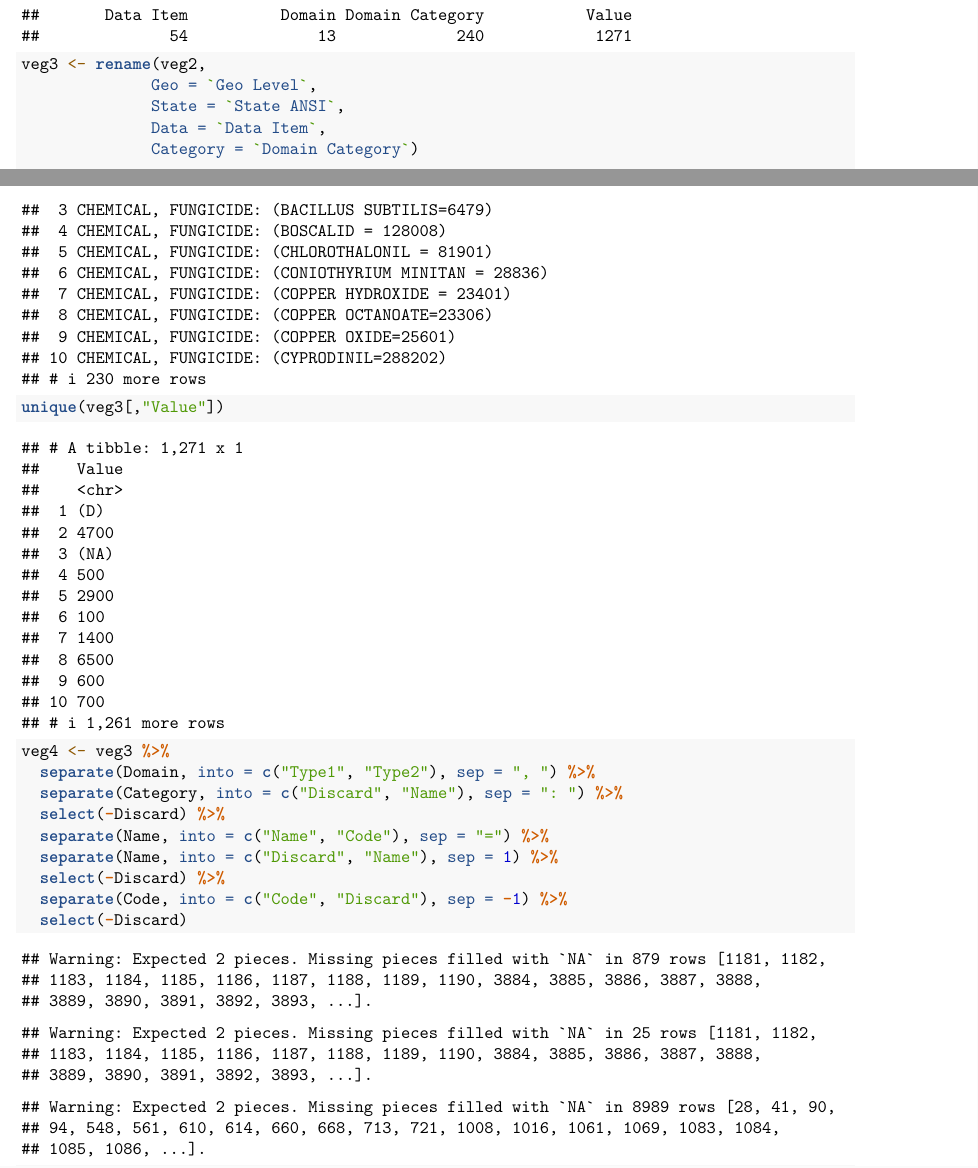
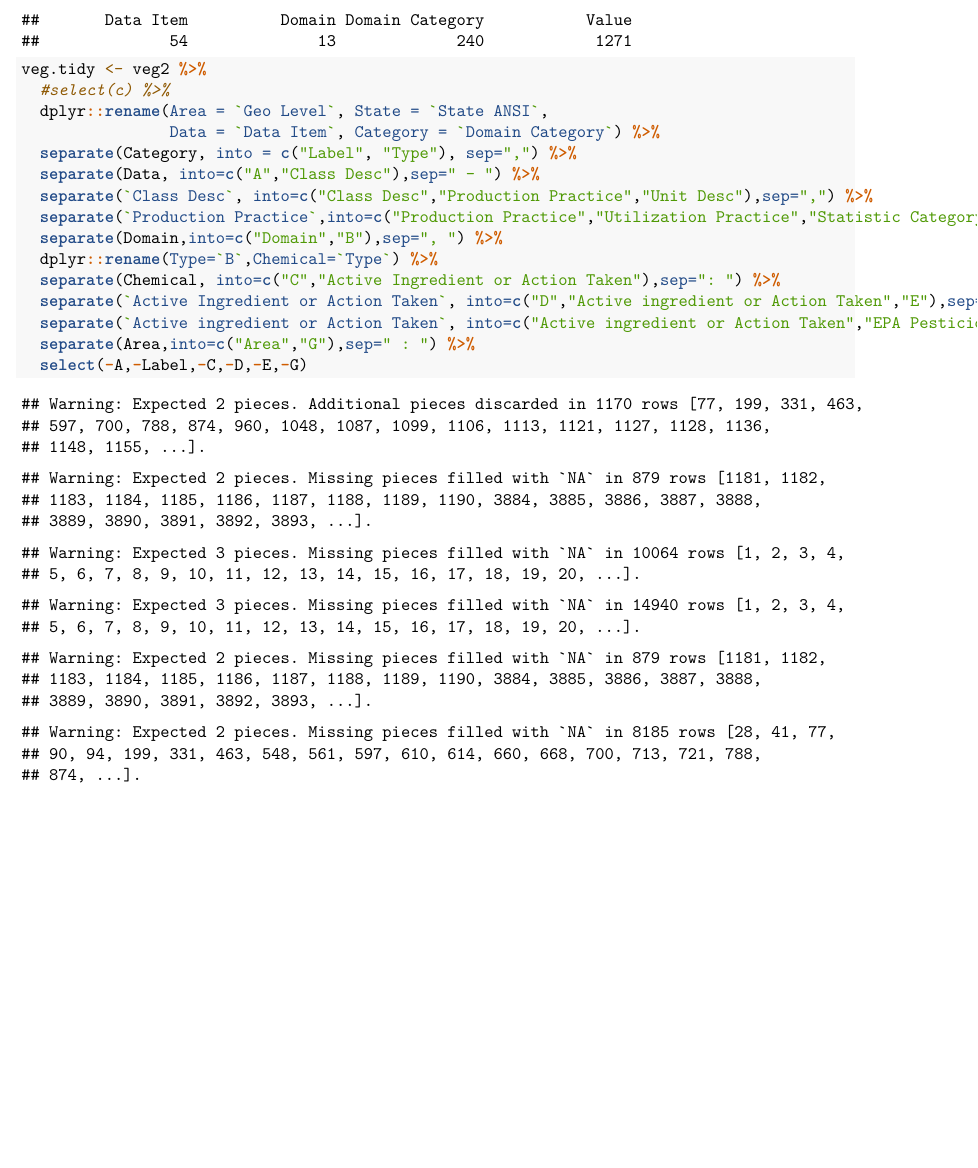
Before and after one commit to tianlangyang/Adam, an R Markdown document (Project 2/Project 2 part 2.Rmd): two parts of pages 386 and 388 of 390 before the commit and part of page 386 of 386 after it, the two joined at a grey line, cut so that both start at the same text, the shorter picture padded with empty space. Rendered offline with R 4.5, knitr and Pandoc, then LaTeX, with nearby package versions.

Commit message:
Add files via upload

```diff
--- a/Project 2/Project 2 part 2.Rmd
+++ b/Project 2/Project 2 part 2.Rmd
@@ -30,8 +27,3 @@ c <- names(a[a>1])
 veg2 <- select(veg1, c)
 apply(veg2, 2, n_distinct)
 
-veg3 <- rename(veg2,
-              Geo = `Geo Level`,
-              State = `State ANSI`,
-              Data = `Data Item`,
-              Category = `Domain Category`)
@@ -43,11 +30,15 @@ unique(veg3[,"Category"])
-unique(veg3[,"Value"])
-
-veg4 <- veg3 %>%
-  separate(Domain, into = c("Type1", "Type2"), sep = ", ") %>%
-  separate(Category, into = c("Discard", "Name"), sep = ": ") %>%
-  select(-Discard) %>%
-  separate(Name, into = c("Name", "Code"), sep = "=") %>%
-  separate(Name, into = c("Discard", "Name"), sep = 1) %>%
-  select(-Discard) %>%
-  separate(Code, into = c("Code", "Discard"), sep = -1) %>%
-  select(-Discard)
+veg.tidy <- veg2 %>%
+  #select(c) %>%
+  dplyr::rename(Area = `Geo Level`, State = `State ANSI`,
+                Data = `Data Item`, Category = `Domain Category`) %>%
+  separate(Category, into = c("Label", "Type"), sep=",") %>%
+  separate(Data, into=c("A","Class Desc"),sep=" - ") %>%
+  separate(`Class Desc`, into=c("Class Desc","Production Practice","Unit Desc"),sep=",") %>%
+  separate(`Production Practice`,into=c("Production Practice","Utilization Practice","Statistic Category"),sep=" / ") %>%
+  separate(Domain,into=c("Domain","B"),sep=", ") %>%
+  dplyr::rename(Type=`B`,Chemical=`Type`) %>%
+  separate(Chemical, into=c("C","Active Ingredient or Action Taken"),sep=": ") %>%
+  separate(`Active Ingredient or Action Taken`, into=c("D","Active ingredient or Action Taken","E"),sep=c(1,-2)) %>%
+  separate(`Active ingredient or Action Taken`, into=c("Active ingredient or Action Taken","EPA Pesticide Chemical Code"),sep="=") %>%
+  separate(Area,into=c("Area","G"),sep=" : ") %>%
+  select(-A,-Label,-C,-D,-E,-G)
```
Also changed, not shown: Project 2/Project 2 part 2.Rmd (40 more changed lines).
